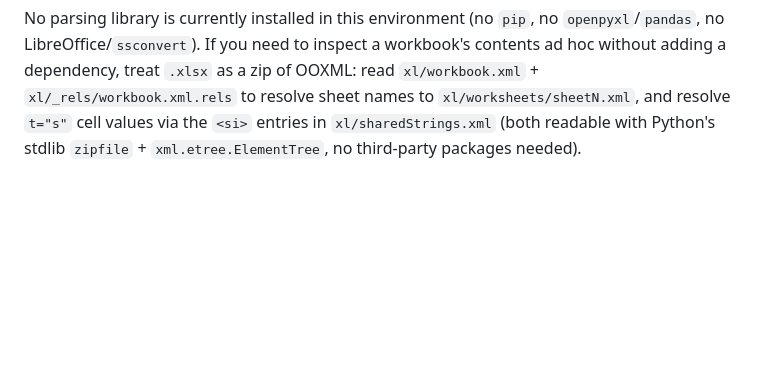
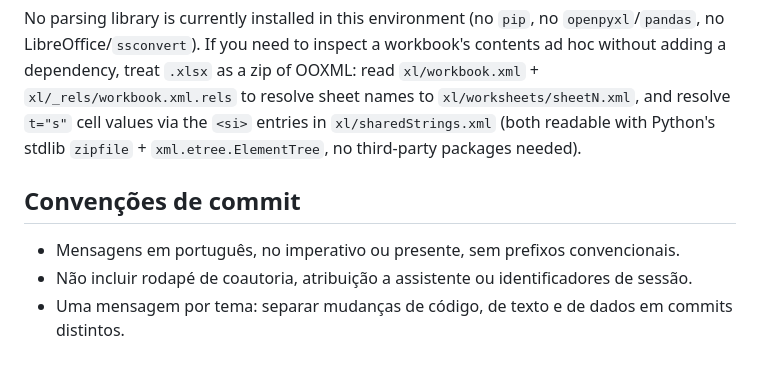
Before and after one commit to Alexandrogschafer/violencia-mulheres-rs, a Markdown page: CLAUDE.md, the part around the change. Rendered like a GitHub page; blank space fills up the shorter version.

Commit message:
Registra as convenções de commit do repositório

```diff
--- a/CLAUDE.md
+++ b/CLAUDE.md
@@ -77,3 +77,9 @@ LibreOffice/`ssconvert`). If you need to inspect a workbook's contents ad hoc wi
 `.xlsx` as a zip of OOXML: read `xl/workbook.xml` + `xl/_rels/workbook.xml.rels` to resolve sheet names to
 `xl/worksheets/sheetN.xml`, and resolve `t="s"` cell values via the `<si>` entries in `xl/sharedStrings.xml`
 (both readable with Python's stdlib `zipfile` + `xml.etree.ElementTree`, no third-party packages needed).
+
+## Convenções de commit
+
+- Mensagens em português, no imperativo ou presente, sem prefixos convencionais.
+- Não incluir rodapé de coautoria, atribuição a assistente ou identificadores de sessão.
+- Uma mensagem por tema: separar mudanças de código, de texto e de dados em commits distintos.
```
